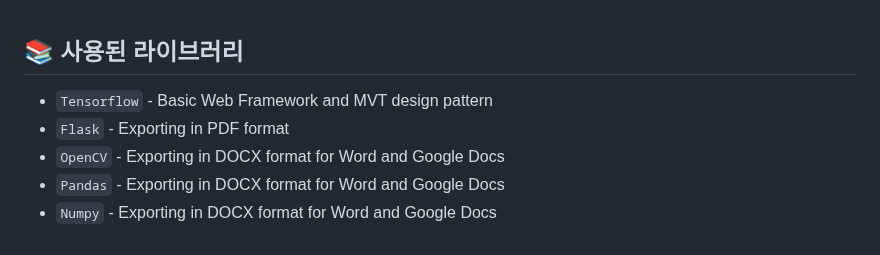
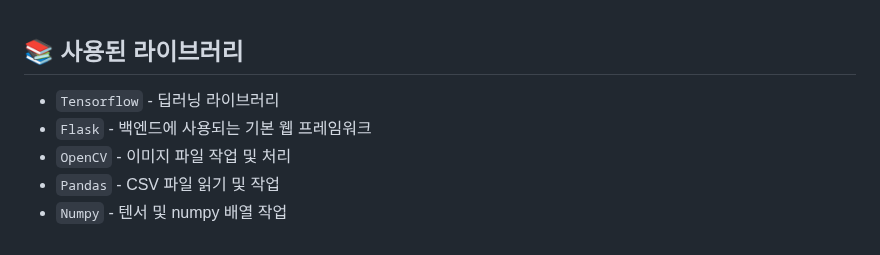
Before and after one commit to KyeongsupChoi/TensorFloom, a Markdown page: README.md, the part around the change. GitHub-like rendering.

Commit message:
finished readme

```diff
--- a/README.md
+++ b/README.md
@@ -90,8 +90,8 @@ The project is coded using a simple and intuitive structure presented below:
 
 ## 📚 사용된 라이브러리
 
-- `Tensorflow` - Basic Web Framework and MVT design pattern
-- `Flask` - Exporting in PDF format
-- `OpenCV` - Exporting in DOCX format for Word and Google Docs
-- `Pandas` - Exporting in DOCX format for Word and Google Docs
-- `Numpy` - Exporting in DOCX format for Word and Google Docs
+- `Tensorflow` - 딥러닝 라이브러리
+- `Flask` - 백엔드에 사용되는 기본 웹 프레임워크
+- `OpenCV` - 이미지 파일 작업 및 처리
+- `Pandas` - CSV 파일 읽기 및 작업
+- `Numpy` - 텐서 및 numpy 배열 작업
```
